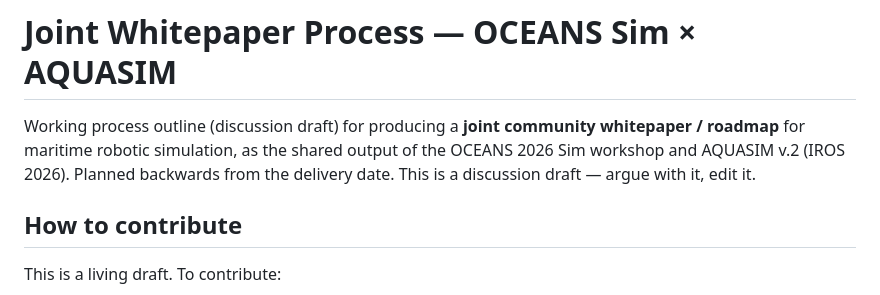
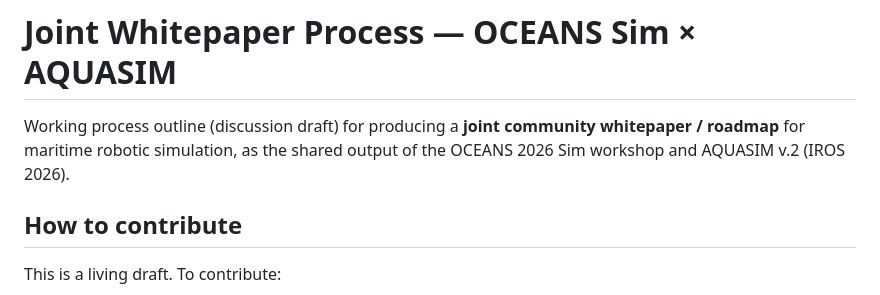
Before and after one commit to Field-Robotics-Lab/oceans2026-oceansim, a Markdown page: whitepaper_process.md, the part around the change. Drawn GitHub-style.

```diff
--- a/whitepaper_process.md
+++ b/whitepaper_process.md
@@ -1,6 +1,6 @@
 # Joint Whitepaper Process — OCEANS Sim × AQUASIM
 
-Working process outline (discussion draft) for producing a **joint community whitepaper / roadmap** for maritime robotic simulation, as the shared output of the OCEANS 2026 Sim workshop and AQUASIM v.2 (IROS 2026). Planned backwards from the delivery date. This is a discussion draft — argue with it, edit it.
+Working process outline (discussion draft) for producing a **joint community whitepaper / roadmap** for maritime robotic simulation, as the shared output of the OCEANS 2026 Sim workshop and AQUASIM v.2 (IROS 2026).
 
 ## How to contribute
 
```
Also changed, not shown: whitepaper_process_context.md (added, +51 -0 lines).
